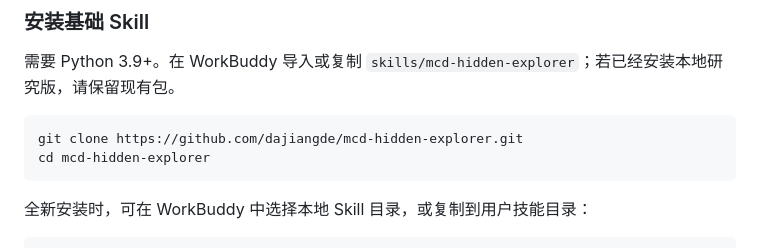
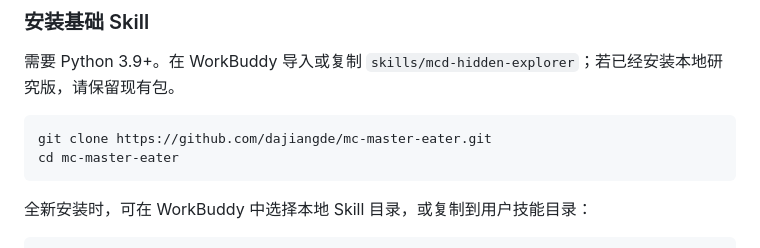
Before and after one commit to dajiangde/mc-master-eater, a Markdown page: README.md, the part around the change. GitHub-like rendering.

Commit message:
docs(readme): use renamed repository URL

````diff
--- a/README.md
+++ b/README.md
@@ -88,8 +88,8 @@
 需要 Python 3.9+。在 WorkBuddy 导入或复制 `skills/mcd-hidden-explorer`；若已经安装本地研究版，请保留现有包。
 
 ```bash
-git clone https://github.com/dajiangde/mcd-hidden-explorer.git
-cd mcd-hidden-explorer
+git clone https://github.com/dajiangde/mc-master-eater.git
+cd mc-master-eater
 ```
 
 全新安装时，可在 WorkBuddy 中选择本地 Skill 目录，或复制到用户技能目录：
````
